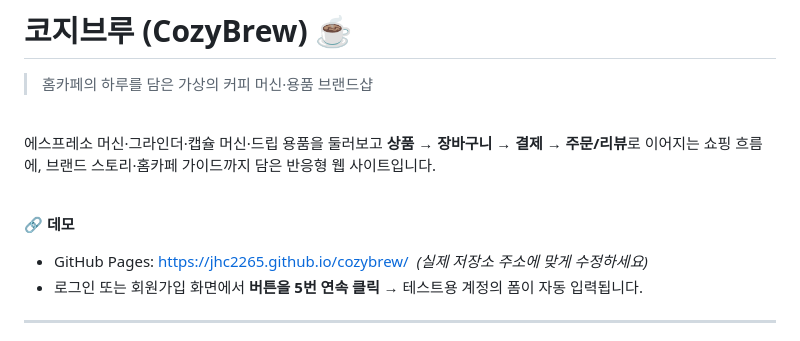
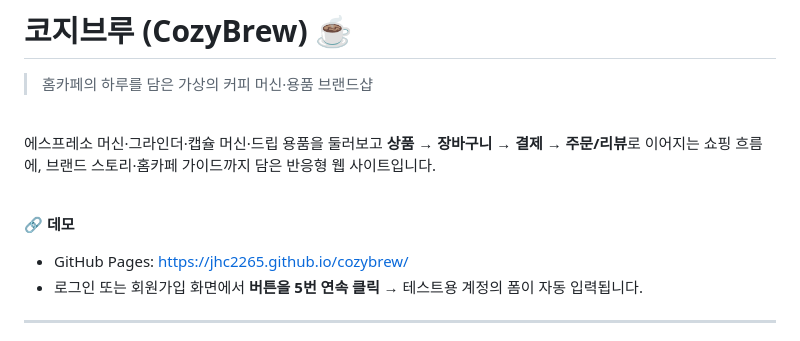
Before and after one commit to jhc2265/cozybrew, a Markdown page: README.md, the part around the change. Drawn GitHub-style.

Commit message:
Fix GitHub Pages link in README
Updated the GitHub Pages link in the README.

```diff
--- a/README.md
+++ b/README.md
@@ -6,7 +6,7 @@
 <br>
 
 <br> 🔗 **데모**
-- GitHub Pages: https://jhc2265.github.io/cozybrew/ &nbsp;*(실제 저장소 주소에 맞게 수정하세요)*
+- GitHub Pages: https://jhc2265.github.io/cozybrew/ &nbsp;
 - 로그인 또는 회원가입 화면에서 **버튼을 5번 연속 클릭** → 테스트용 계정의 폼이 자동 입력됩니다.
 
 ---
```
